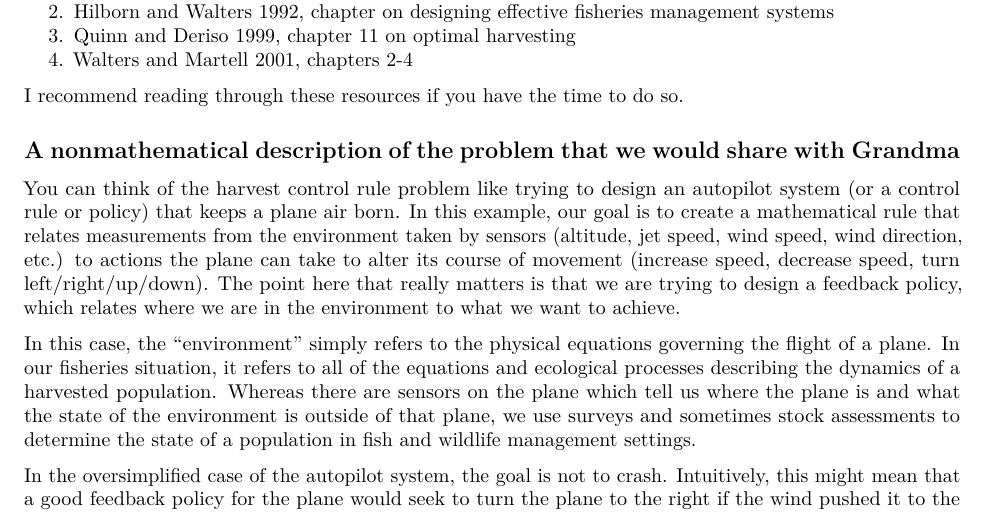
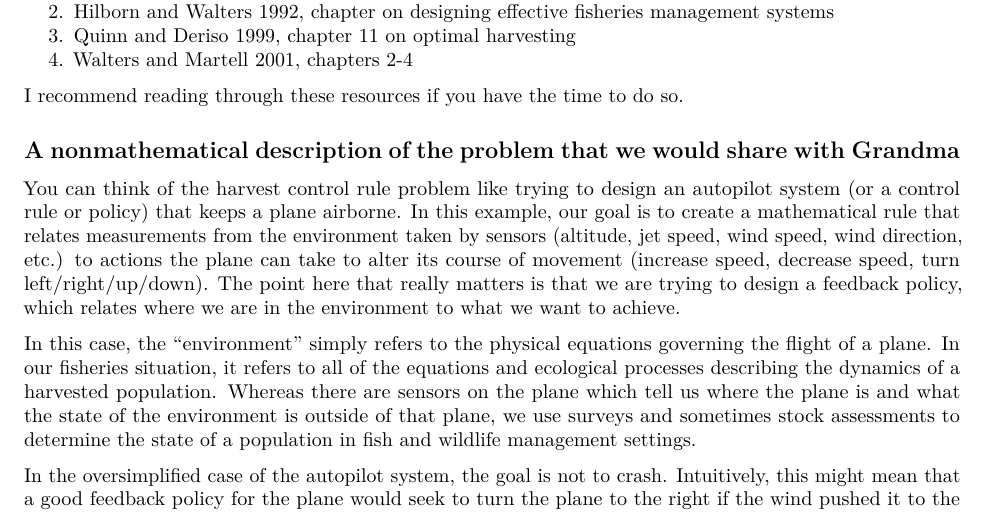
Before and after one commit to ChrisFishCahill/managing-irf-complexity, an R Markdown document (Rmd/HCR-tutorial.Rmd): part of page 2 of 29, cut so that both start at the same text. Rendered offline with R 4.5, knitr and Pandoc, then LaTeX, with nearby package versions.

Commit message:
fix typo

```diff
--- a/Rmd/HCR-tutorial.Rmd
+++ b/Rmd/HCR-tutorial.Rmd
@@ -33,7 +33,7 @@ In general, it is much more difficult to design effective fisheries management s
 I recommend reading through these resources if you have the time to do so.
 
 ## A nonmathematical description of the problem that we would share with Grandma
-You can think of the harvest control rule problem like trying to design an autopilot system (or a control rule or policy) that keeps a plane air born.  In this example, our goal is to create a mathematical rule that relates measurements from the environment taken by sensors (altitude, jet speed, wind speed, wind direction, etc.) to actions the plane can take to alter its course of movement (increase speed, decrease speed, turn left/right/up/down). The point here that really matters is that we are trying to design a feedback policy, which relates where we are in the environment to what we want to achieve.
+You can think of the harvest control rule problem like trying to design an autopilot system (or a control rule or policy) that keeps a plane airborne.  In this example, our goal is to create a mathematical rule that relates measurements from the environment taken by sensors (altitude, jet speed, wind speed, wind direction, etc.) to actions the plane can take to alter its course of movement (increase speed, decrease speed, turn left/right/up/down). The point here that really matters is that we are trying to design a feedback policy, which relates where we are in the environment to what we want to achieve.
 
 In this case, the "environment" simply refers to the physical equations governing the flight of a plane. In our fisheries situation, it refers to all of the equations and ecological processes describing the dynamics of a harvested population.  Whereas there are sensors on the plane which tell us where the plane is and what the state of the environment is outside of that plane, we use surveys and sometimes stock assessments to determine the state of a population in fish and wildlife management settings.
 
```
Also changed, not shown: 1 other file.
